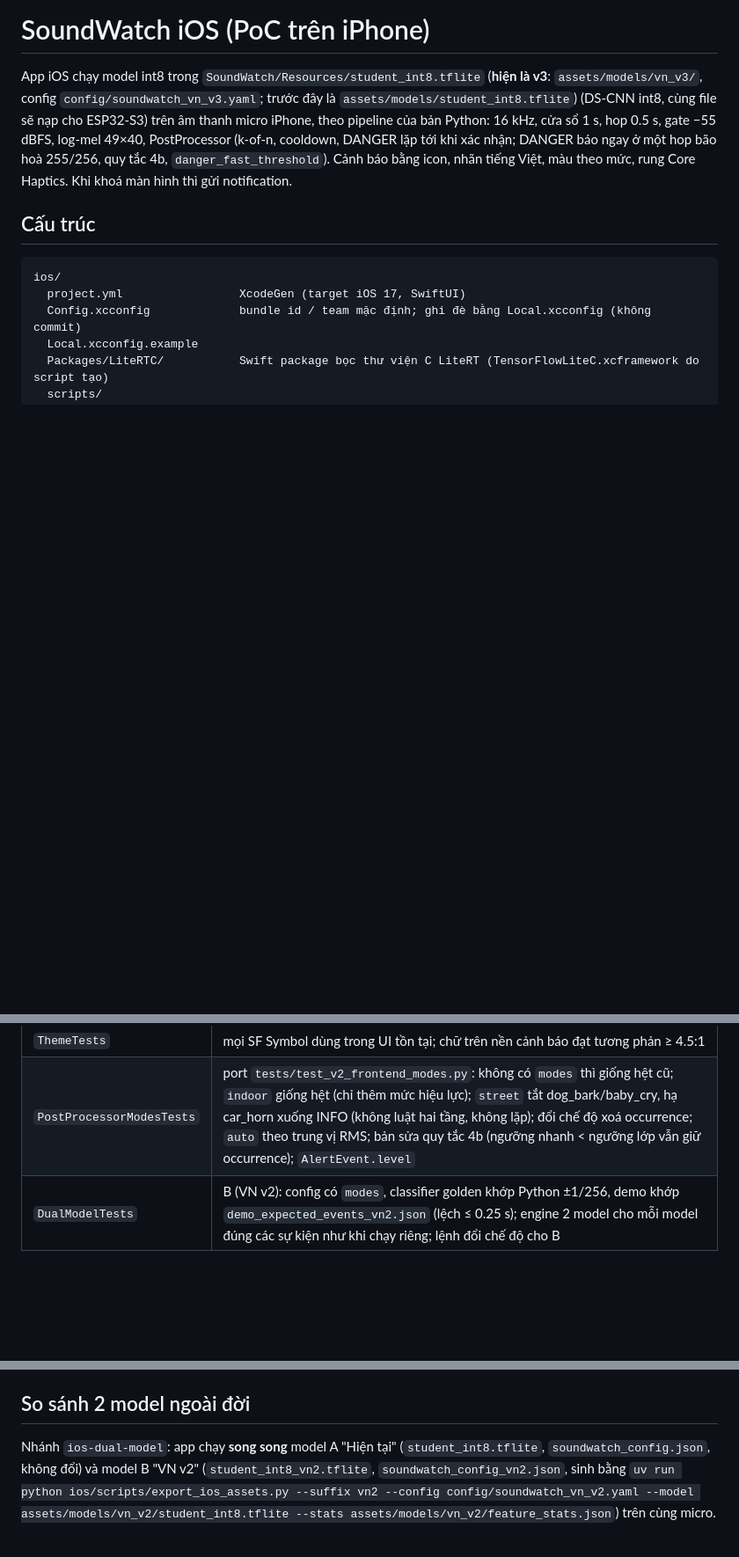
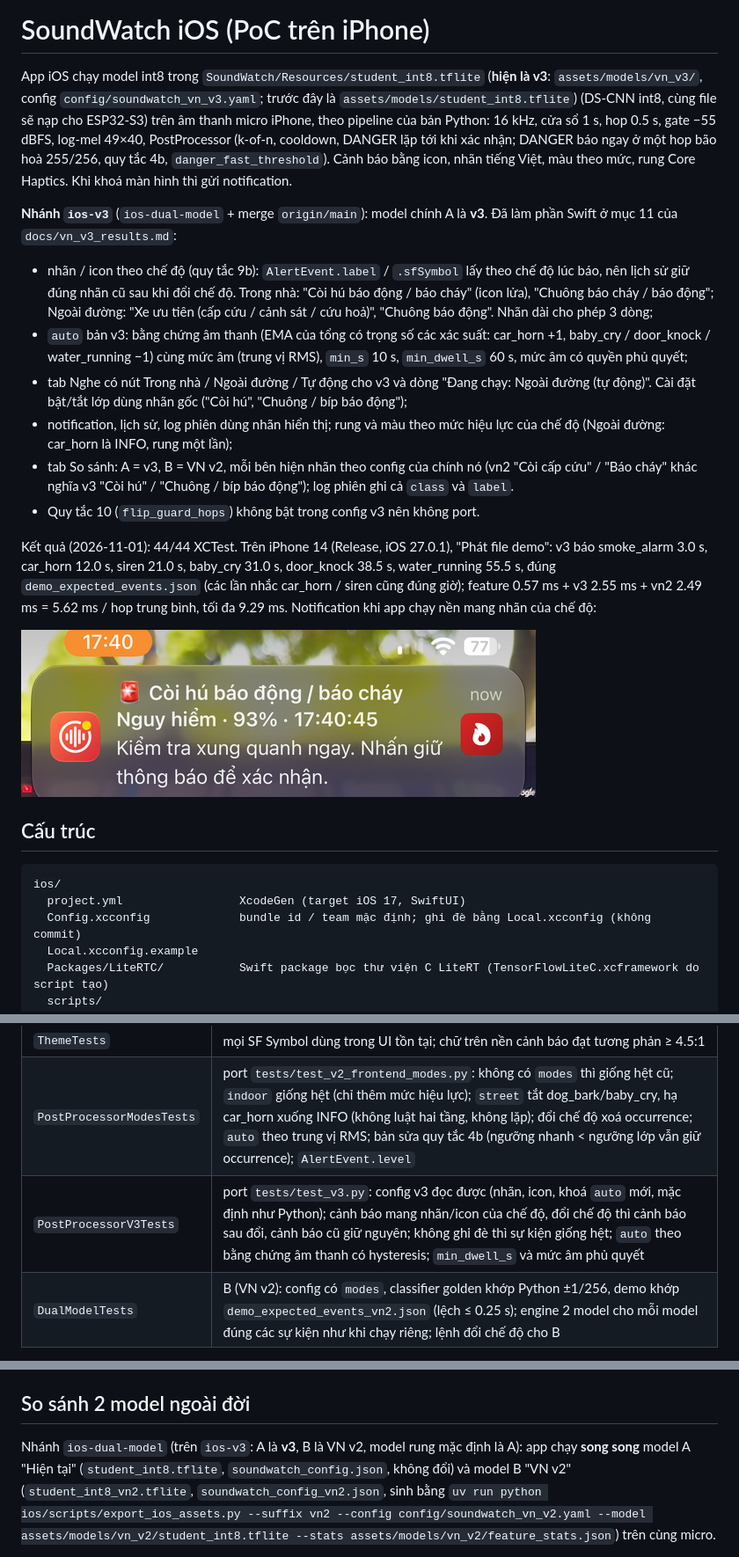
Before and after one commit to DinhTruong98/123, a Markdown page: ios/README.md, 3 parts joined by grey strips. Shown at 88% size. Drawn GitHub-style; pictures changed too: ios/docs/screenshots/9-notification-v3.png (added); blank space fills up the shorter version.

Commit message:
iOS README: v3 (section 11 done), device results
Co-Authored-By: Claude Opus 5.5 <noreply@anthropic.com>

```diff
--- a/ios/README.md
+++ b/ios/README.md
@@ -5,6 +5,28 @@ micro iPhone, theo pipeline của bản Python: 16 kHz, cửa sổ 1 s, hop 0.5
 PostProcessor (k-of-n, cooldown, DANGER lặp tới khi xác nhận; DANGER báo ngay ở một hop bão hoà 255/256, quy tắc 4b,
 `danger_fast_threshold`). Cảnh báo bằng icon, nhãn tiếng Việt, màu theo mức, rung
 Core Haptics. Khi khoá màn hình thì gửi notification.
+
+**Nhánh `ios-v3`** (`ios-dual-model` + merge `origin/main`): model chính A là **v3**. Đã làm phần Swift ở mục 11 của
+`docs/vn_v3_results.md`:
+- nhãn / icon theo chế độ (quy tắc 9b): `AlertEvent.label` / `.sfSymbol` lấy theo chế độ lúc báo, nên lịch sử giữ đúng nhãn
+  cũ sau khi đổi chế độ. Trong nhà: "Còi hú báo động / báo cháy" (icon lửa), "Chuông báo cháy / báo động"; Ngoài đường:
+  "Xe ưu tiên (cấp cứu / cảnh sát / cứu hoả)", "Chuông báo động". Nhãn dài cho phép 3 dòng;
+- `auto` bản v3: bằng chứng âm thanh (EMA của tổng có trọng số các xác suất: car_horn +1, baby_cry / door_knock /
+  water_running −1) cùng mức âm (trung vị RMS), `min_s` 10 s, `min_dwell_s` 60 s, mức âm có quyền phủ quyết;
+- tab Nghe có nút Trong nhà / Ngoài đường / Tự động cho v3 và dòng "Đang chạy: Ngoài đường (tự động)". Cài đặt bật/tắt
+  lớp dùng nhãn gốc ("Còi hú", "Chuông / bíp báo động");
+- notification, lịch sử, log phiên dùng nhãn hiển thị; rung và màu theo mức hiệu lực của chế độ (Ngoài đường: car_horn là
+  INFO, rung một lần);
+- tab So sánh: A = v3, B = VN v2, mỗi bên hiện nhãn theo config của chính nó (vn2 "Còi cấp cứu" / "Báo cháy" khác nghĩa
+  v3 "Còi hú" / "Chuông / bíp báo động"); log phiên ghi cả `class` và `label`.
+- Quy tắc 10 (`flip_guard_hops`) không bật trong config v3 nên không port.
+
+Kết quả (2026-11-01): 44/44 XCTest. Trên iPhone 14 (Release, iOS 27.0.1), "Phát file demo": v3 báo smoke_alarm 3.0 s,
+car_horn 12.0 s, siren 21.0 s, baby_cry 31.0 s, door_knock 38.5 s, water_running 55.5 s, đúng `demo_expected_events.json`
+(các lần nhắc car_horn / siren cũng đúng giờ); feature 0.57 ms + v3 2.55 ms + vn2 2.49 ms = 5.62 ms / hop trung bình, tối đa
+9.29 ms. Notification khi app chạy nền mang nhãn của chế độ:
+
+![](docs/screenshots/9-notification-v3.png)
 
 ## Cấu trúc
 
@@ -134,6 +156,7 @@ silicon (LiteRT không có lát x86_64 cho simulator).
 | `EndToEndTests` | Engine offline trên `demo_scenario.wav`: sự kiện không lặp khớp `demo_expected_events.json` (cùng lớp, cùng hop: lệch ≤ 0.25 s); tắt luật 4b thì test này fail |
 | `ThemeTests` | mọi SF Symbol dùng trong UI tồn tại; chữ trên nền cảnh báo đạt tương phản ≥ 4.5:1 |
 | `PostProcessorModesTests` | port `tests/test_v2_frontend_modes.py`: không có `modes` thì giống hệt cũ; `indoor` giống hệt (chỉ thêm mức hiệu lực); `street` tắt dog_bark/baby_cry, hạ car_horn xuống INFO (không luật hai tầng, không lặp); đổi chế độ xoá occurrence; `auto` theo trung vị RMS; bản sửa quy tắc 4b (ngưỡng nhanh < ngưỡng lớp vẫn giữ occurrence); `AlertEvent.level` |
+| `PostProcessorV3Tests` | port `tests/test_v3.py`: config v3 đọc được (nhãn, icon, khoá `auto` mới, mặc định như Python); cảnh báo mang nhãn/icon của chế độ, đổi chế độ thì cảnh báo sau đổi, cảnh báo cũ giữ nguyên; không ghi đè thì sự kiện giống hệt; `auto` theo bằng chứng âm thanh có hysteresis; `min_dwell_s` và mức âm phủ quyết |
 | `DualModelTests` | B (VN v2): config có `modes`, classifier golden khớp Python ±1/256, demo khớp `demo_expected_events_vn2.json` (lệch ≤ 0.25 s); engine 2 model cho mỗi model đúng các sự kiện như khi chạy riêng; lệnh đổi chế độ cho B |
 
 Kết quả (Xcode 27.1, simulator iOS 27.1, Mac Apple silicon):
@@ -255,7 +278,7 @@ Trong Xcode: Edit Scheme → Run → Arguments. Với `devicectl` phải đặt
 
 ## So sánh 2 model ngoài đời
 
-Nhánh `ios-dual-model`: app chạy **song song** model A "Hiện tại" (`student_int8.tflite`, `soundwatch_config.json`, không
+Nhánh `ios-dual-model` (trên `ios-v3`: A là **v3**, B là VN v2, model rung mặc định là A): app chạy **song song** model A "Hiện tại" (`student_int8.tflite`, `soundwatch_config.json`, không
 đổi) và model B "VN v2" (`student_int8_vn2.tflite`, `soundwatch_config_vn2.json`, sinh bằng
 `uv run python ios/scripts/export_ios_assets.py --suffix vn2 --config config/soundwatch_vn_v2.yaml --model
 assets/models/vn_v2/student_int8.tflite --stats assets/models/vn_v2/feature_stats.json`) trên cùng micro.
```
